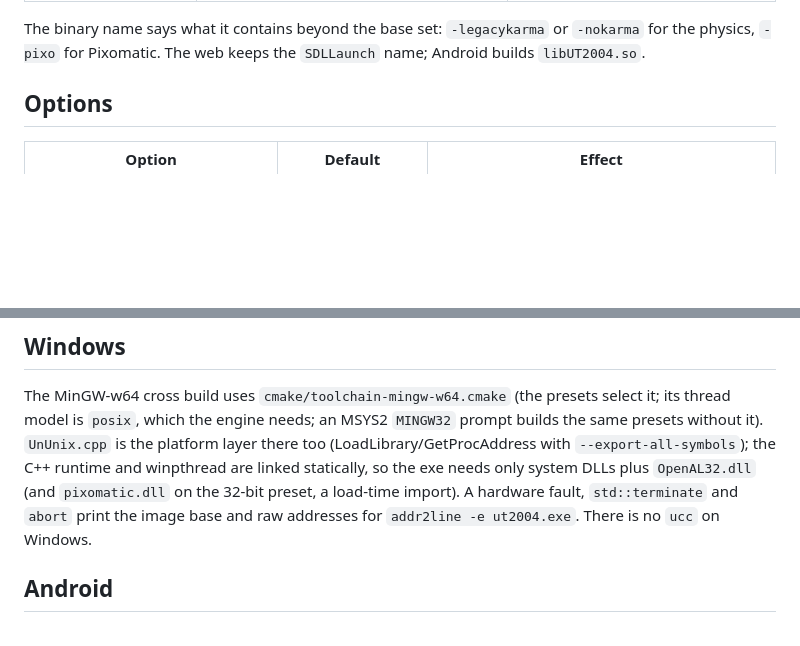
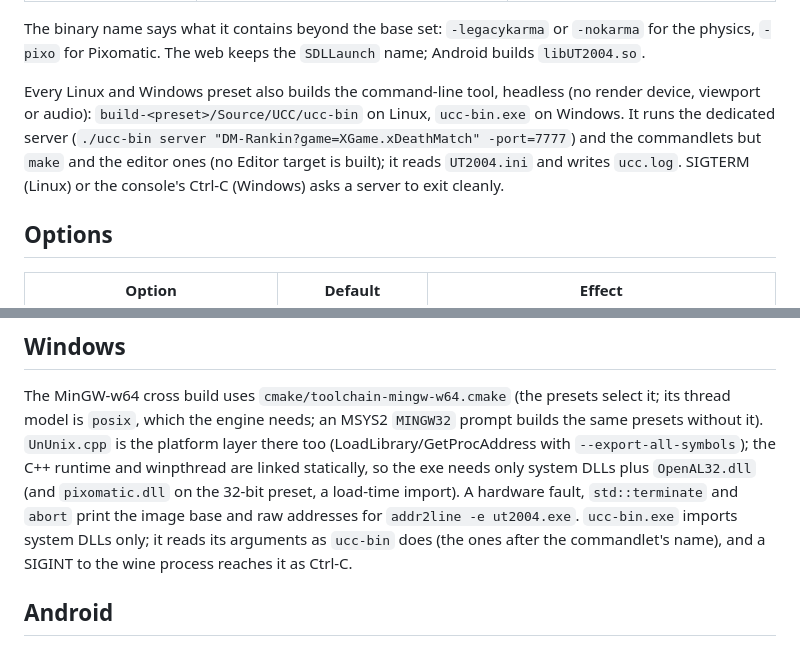
Before and after one commit to 10-p/engine-ut2004, a Markdown page: BUILD.md, 2 parts joined by grey strips. GitHub-like rendering; blank space fills up the shorter version.

Commit message:
docs(build): the command-line tool on every Linux and Windows preset
Co-Authored-By: Claude Opus 5.5 <noreply@anthropic.com>

```diff
--- a/BUILD.md
+++ b/BUILD.md
@@ -80,6 +80,12 @@ configure stops early if the files are not there. The native presets read no ass
 
 The binary name says what it contains beyond the base set: `-legacykarma` or `-nokarma` for the physics, `-pixo`
 for Pixomatic. The web keeps the `SDLLaunch` name; Android builds `libUT2004.so`.
+
+Every Linux and Windows preset also builds the command-line tool, headless (no render device, viewport or audio):
+`build-<preset>/Source/UCC/ucc-bin` on Linux, `ucc-bin.exe` on Windows. It runs the dedicated server
+(`./ucc-bin server "DM-Rankin?game=XGame.xDeathMatch" -port=7777`) and the commandlets but `make` and the editor
+ones (no Editor target is built); it reads `UT2004.ini` and writes `ucc.log`. SIGTERM (Linux) or the console's
+Ctrl-C (Windows) asks a server to exit cleanly.
 
 ## Options
 
@@ -228,7 +234,8 @@ The MinGW-w64 cross build uses `cmake/toolchain-mingw-w64.cmake` (the presets se
 platform layer there too (LoadLibrary/GetProcAddress with `--export-all-symbols`); the C++ runtime and winpthread
 are linked statically, so the exe needs only system DLLs plus `OpenAL32.dll` (and `pixomatic.dll` on the 32-bit
 preset, a load-time import). A hardware fault, `std::terminate` and `abort` print the image base and raw addresses
-for `addr2line -e ut2004.exe`. There is no `ucc` on Windows.
+for `addr2line -e ut2004.exe`. `ucc-bin.exe` imports system DLLs only; it reads its arguments as `ucc-bin` does
+(the ones after the commandlet's name), and a SIGINT to the wine process reaches it as Ctrl-C.
 
 ## Android
 
```
